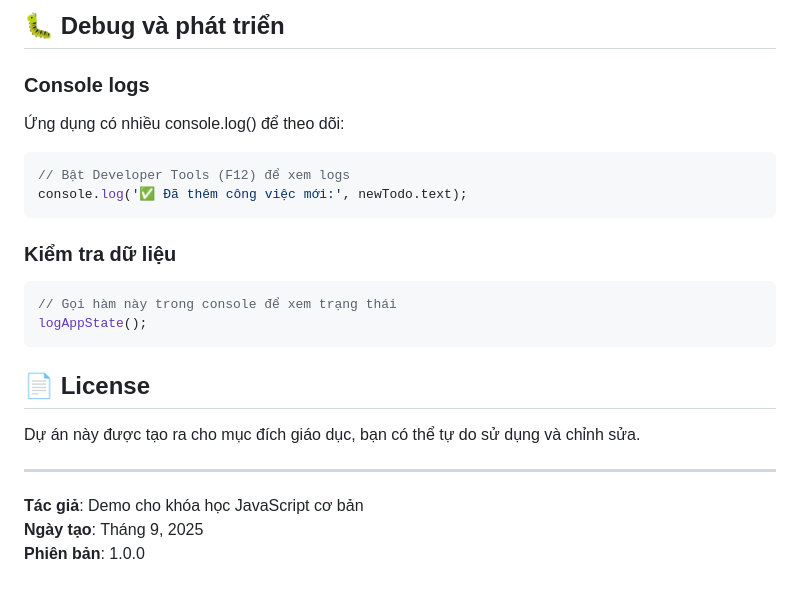
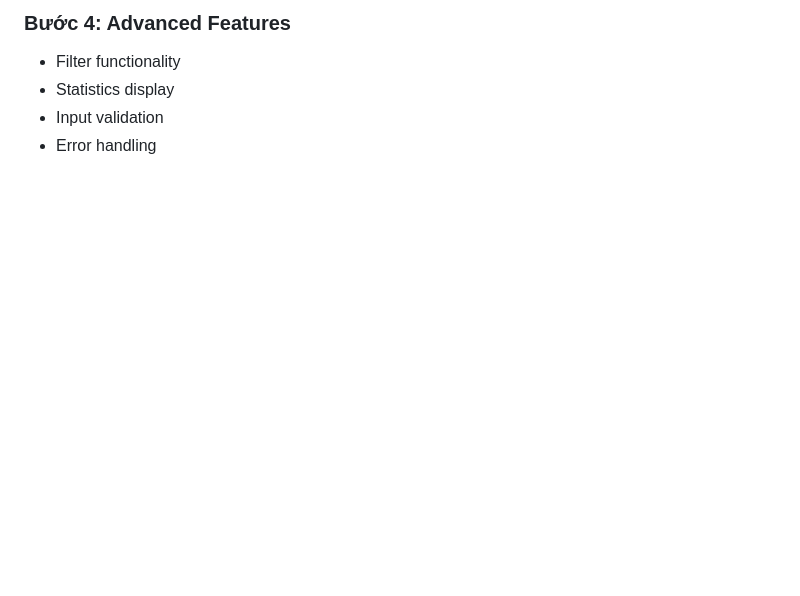
Before and after one commit to hoadm-net/TodoList_JS, a Markdown page: README.md, the part around the change printed below. GitHub-like rendering; blank space fills up the shorter version.

````diff
--- a/README.md
+++ b/README.md
@@ -108,24 +92,5 @@ Dự án này bao gồm nhiều khái niệm quan trọng:
-## 🐛 Debug và phát triển
-
-### Console logs
-Ứng dụng có nhiều console.log() để theo dõi:
-```javascript
-// Bật Developer Tools (F12) để xem logs
-console.log('✅ Đã thêm công việc mới:', newTodo.text);
-```
-
-### Kiểm tra dữ liệu
-```javascript
-// Gọi hàm này trong console để xem trạng thái
-logAppState();
-```
-
-## 📄 License
-
-Dự án này được tạo ra cho mục đích giáo dục, bạn có thể tự do sử dụng và chỉnh sửa.
-
----
-
-**Tác giả**: Demo cho khóa học JavaScript cơ bản
-**Ngày tạo**: Tháng 9, 2025
-**Phiên bản**: 1.0.0
+### Bước 4: Advanced Features
+- Filter functionality
+- Statistics display
+- Input validation
+- Error handling
````
Also changed, not shown: other parts of README.md (+68 -84 lines).
